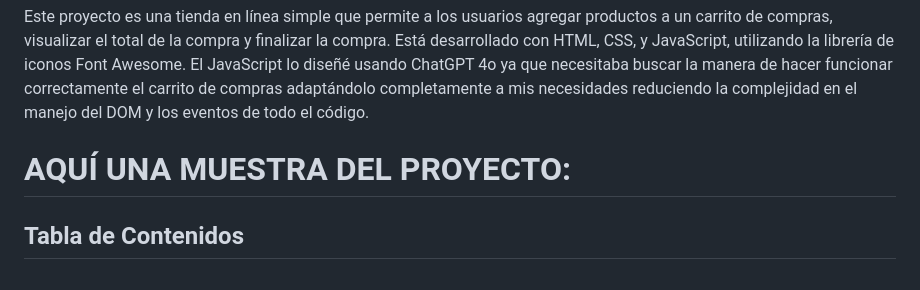
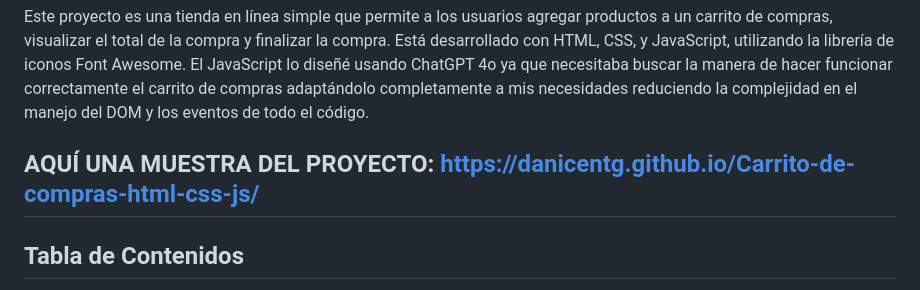
Before and after one commit to daniCentG/Carrito-de-compras-html-css-js, a Markdown page: README.md, the part around one of its changes. GitHub-like rendering.

```diff
--- a/README.md
+++ b/README.md
@@ -3,7 +3,7 @@
 Este proyecto es una tienda en línea simple que permite a los usuarios agregar productos a un carrito de compras, visualizar el total de la compra y finalizar la compra. Está desarrollado con HTML, CSS, y JavaScript, utilizando la librería de iconos Font Awesome.
 El JavaScript lo diseñé usando ChatGPT 4o ya que necesitaba buscar la manera de hacer funcionar correctamente el carrito de compras adaptándolo completamente a mis necesidades reduciendo la complejidad en el manejo del DOM y los eventos de todo el código.
 
-# AQUÍ UNA MUESTRA DEL PROYECTO:
+## AQUÍ UNA MUESTRA DEL PROYECTO: https://danicentg.github.io/Carrito-de-compras-html-css-js/
 
 ## Tabla de Contenidos
 - [Características](#características)
```
Also changed, not shown: other parts of README.md (+4 -4 lines).
